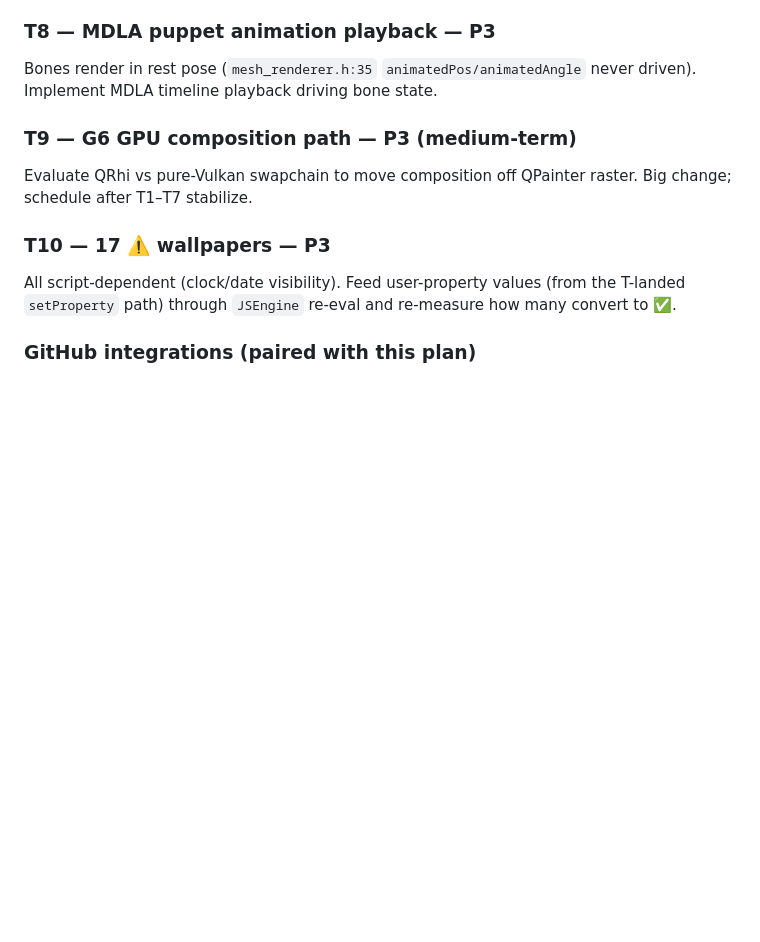
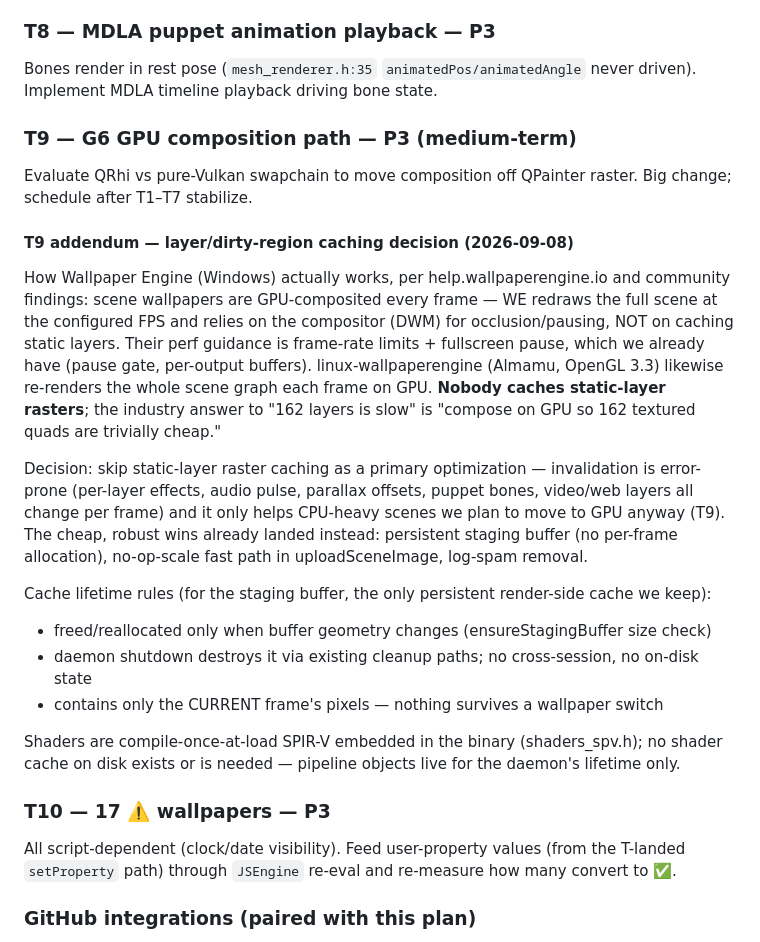
Before and after one commit to menak02/plasma-wallpaper-engine, a Markdown page: PLAN_REMAINING_V3.md, the part around the change. Rendered like a GitHub page; blank space fills up the shorter version.

Commit message:
docs(plan): record WE/linux-wallpaperengine research and caching decision
Answers from official Wallpaper Engine docs and competitor sources:
scene wallpapers are GPU-composited every frame with no static-layer
caching anywhere in the ecosystem; their perf levers are fps limits and
fullscreen pause. Decision: skip raster-layer caching (invalidation is
error-prone and T9 GPU composition supersedes it); document staging
buffer lifetime rules — the only persistent render-side cache, freed on
geometry change and daemon shutdown, never on disk.

🤖 Generated with Codebuff
Co-Authored-By: Codebuff <noreply@codebuff.com>

```diff
--- a/PLAN_REMAINING_V3.md
+++ b/PLAN_REMAINING_V3.md
@@ -76,6 +76,29 @@ Bones render in rest pose (`mesh_renderer.h:35` `animatedPos/animatedAngle` neve
 ### T9 — G6 GPU composition path — P3 (medium-term)
 Evaluate QRhi vs pure-Vulkan swapchain to move composition off QPainter raster. Big change; schedule after T1–T7 stabilize.
 
+#### T9 addendum — layer/dirty-region caching decision (2026-09-08)
+How Wallpaper Engine (Windows) actually works, per help.wallpaperengine.io and community findings:
+scene wallpapers are GPU-composited every frame — WE redraws the full scene at the configured
+FPS and relies on the compositor (DWM) for occlusion/pausing, NOT on caching static layers.
+Their perf guidance is frame-rate limits + fullscreen pause, which we already have (pause gate,
+per-output buffers). linux-wallpaperengine (Almamu, OpenGL 3.3) likewise re-renders the whole
+scene graph each frame on GPU. **Nobody caches static-layer rasters**; the industry answer to
+"162 layers is slow" is "compose on GPU so 162 textured quads are trivially cheap."
+
+Decision: skip static-layer raster caching as a primary optimization — invalidation is
+error-prone (per-layer effects, audio pulse, parallax offsets, puppet bones, video/web layers
+all change per frame) and it only helps CPU-heavy scenes we plan to move to GPU anyway
+(T9). The cheap, robust wins already landed instead: persistent staging buffer (no per-frame
+allocation), no-op-scale fast path in uploadSceneImage, log-spam removal.
+
+Cache lifetime rules (for the staging buffer, the only persistent render-side cache we keep):
+- freed/reallocated only when buffer geometry changes (ensureStagingBuffer size check)
+- daemon shutdown destroys it via existing cleanup paths; no cross-session, no on-disk state
+- contains only the CURRENT frame's pixels — nothing survives a wallpaper switch
+
+Shaders are compile-once-at-load SPIR-V embedded in the binary (shaders_spv.h); no shader
+cache on disk exists or is needed — pipeline objects live for the daemon's lifetime only.
+
 ### T10 — 17 ⚠️ wallpapers — P3
 All script-dependent (clock/date visibility). Feed user-property values (from the T-landed `setProperty` path) through `JSEngine` re-eval and re-measure how many convert to ✅.
 
```
